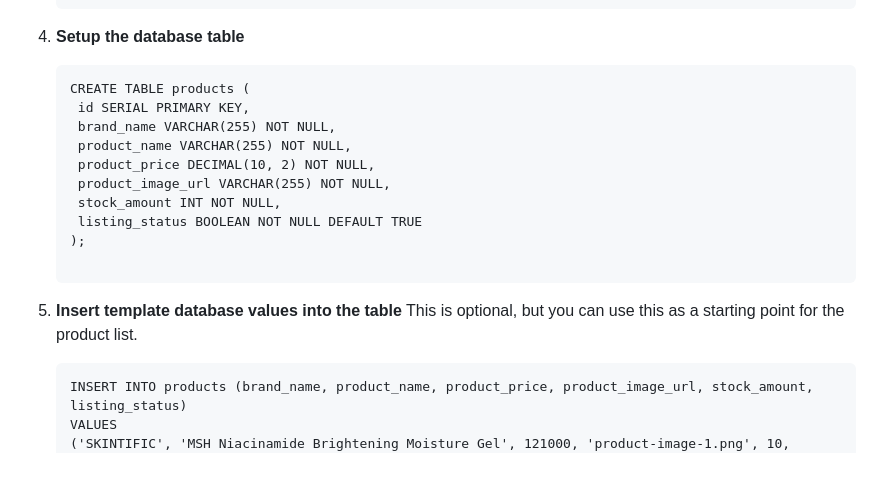
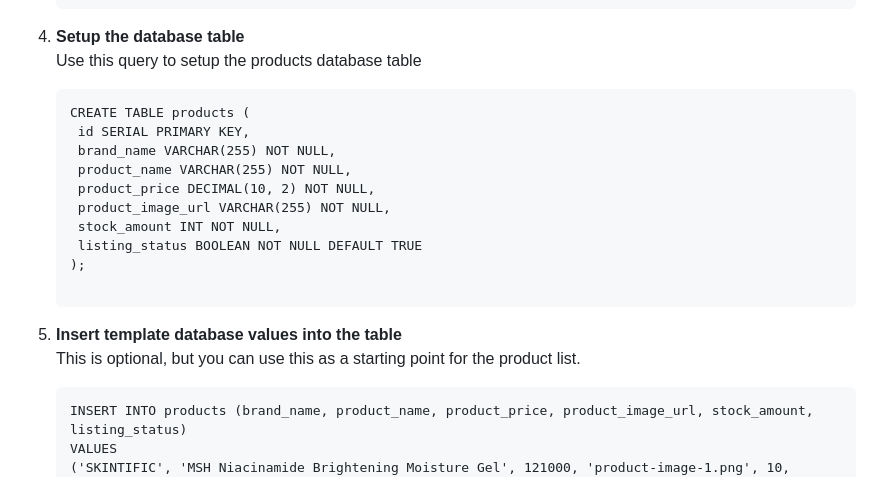
Before and after one commit to nicholasreinaldo/LuminaEcommerce, a Markdown page: README.md, the part around the change. GitHub-like rendering.

````diff
--- a/README.md
+++ b/README.md
@@ -53,6 +53,7 @@ To set up the Lumina website on your local machine, follow these steps:
      password: 'your-database-password',
    }
 4. **Setup the database table**
+   <br/>Use this query to setup the products database table
    ```
    CREATE TABLE products (
     id SERIAL PRIMARY KEY,
@@ -64,8 +65,8 @@ To set up the Lumina website on your local machine, follow these steps:
     listing_status BOOLEAN NOT NULL DEFAULT TRUE
    );
 
-5. **Insert template database values into the table**
-   This is optional, but you can use this as a starting point for the product list.
+6. **Insert template database values into the table**
+   <br/>This is optional, but you can use this as a starting point for the product list.
    ```
    INSERT INTO products (brand_name, product_name, product_price, product_image_url, stock_amount, listing_status)
    VALUES
````
